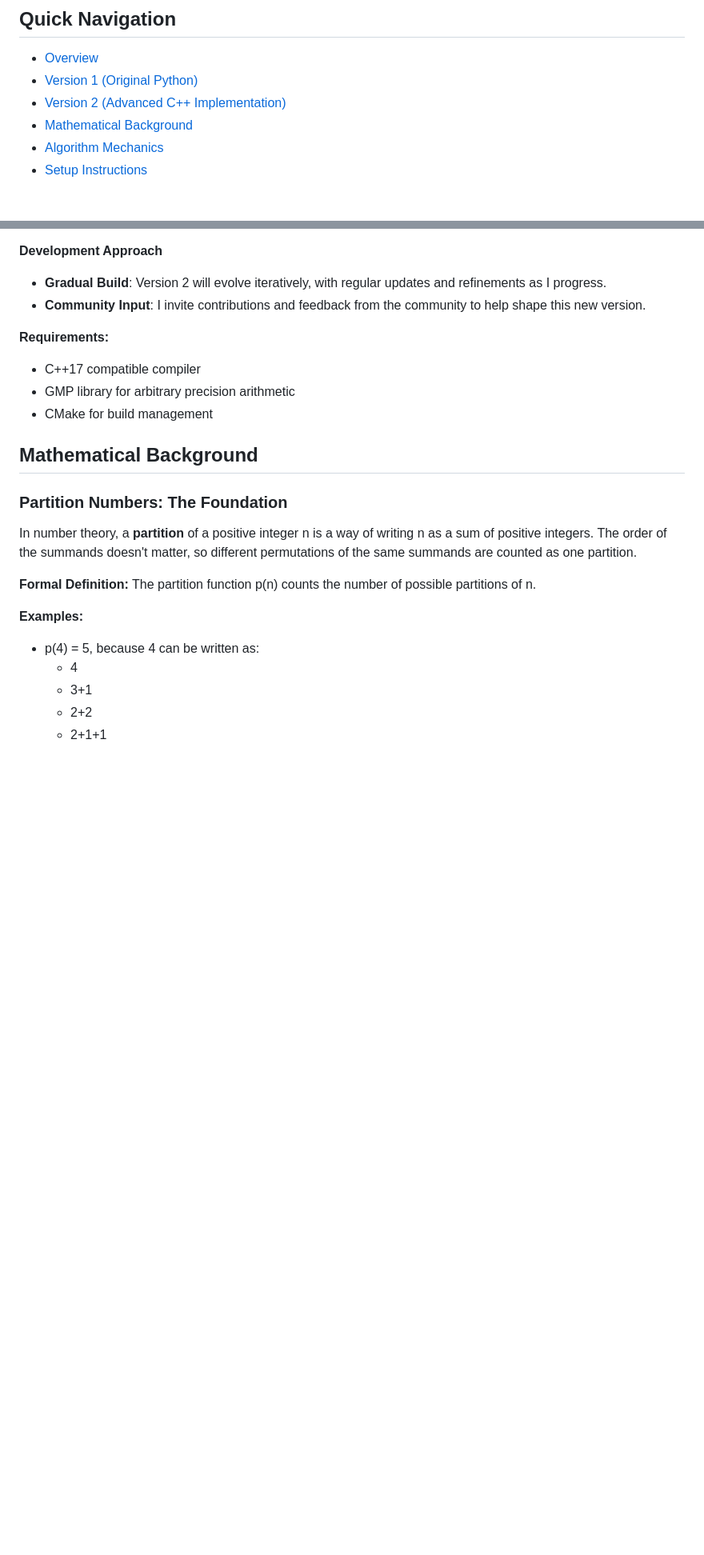
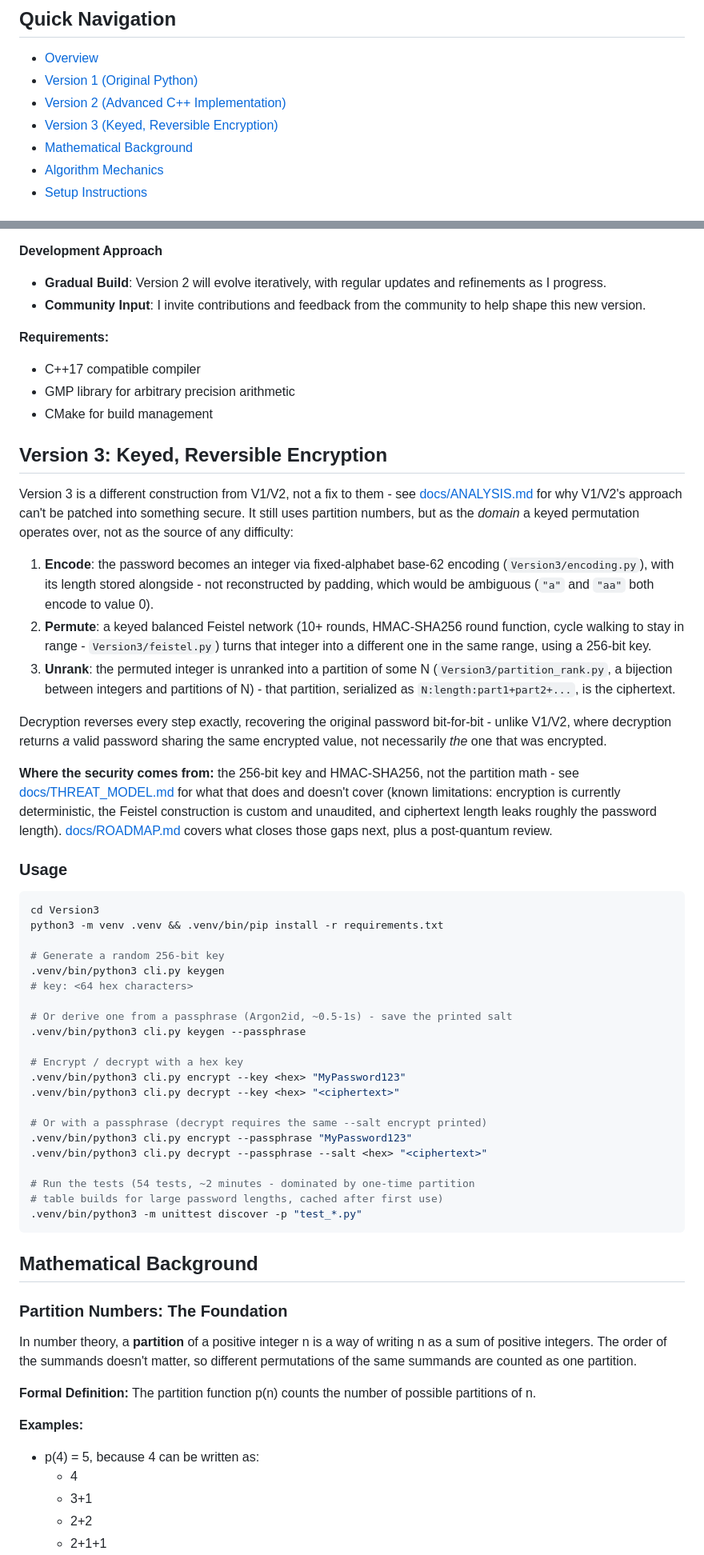
Before and after one commit to AvanAvi/Infinite_Trials, a Markdown page: README.md, 2 parts joined by grey strips. Shown at 80% size. Rendered like a GitHub page; blank space fills up the shorter version.

````diff
--- a/README.md
+++ b/README.md
@@ -9,6 +9,7 @@
 - [Overview](#overview)
 - [Version 1 (Original Python)](#version-1-original-python)
 - [Version 2 (Advanced C++ Implementation)](#version-2-a-leap-forward)
+- [Version 3 (Keyed, Reversible Encryption)](#version-3-keyed-reversible-encryption)
 - [Mathematical Background](#mathematical-background)
 - [Algorithm Mechanics](#algorithm-mechanics)
 - [Setup Instructions](#setup-instructions)
@@ -62,6 +63,57 @@ For the first time, I'm exploring a **decryption mechanism** for the algorithm.
 - C++17 compatible compiler
 - GMP library for arbitrary precision arithmetic
 - CMake for build management
+
+## Version 3: Keyed, Reversible Encryption
+
+Version 3 is a different construction from V1/V2, not a fix to them - see
+[docs/ANALYSIS.md](docs/ANALYSIS.md) for why V1/V2's approach can't be
+patched into something secure. It still uses partition numbers, but as
+the *domain* a keyed permutation operates over, not as the source of any
+difficulty:
+
+1. **Encode**: the password becomes an integer via fixed-alphabet base-62 encoding (`Version3/encoding.py`), with its length stored alongside - not reconstructed by padding, which would be ambiguous (`"a"` and `"aa"` both encode to value 0).
+2. **Permute**: a keyed balanced Feistel network (10+ rounds, HMAC-SHA256 round function, cycle walking to stay in range - `Version3/feistel.py`) turns that integer into a different one in the same range, using a 256-bit key.
+3. **Unrank**: the permuted integer is unranked into a partition of some N (`Version3/partition_rank.py`, a bijection between integers and partitions of N) - that partition, serialized as `N:length:part1+part2+...`, is the ciphertext.
+
+Decryption reverses every step exactly, recovering the original password
+bit-for-bit - unlike V1/V2, where decryption returns *a* valid password
+sharing the same encrypted value, not necessarily *the* one that was
+encrypted.
+
+**Where the security comes from:** the 256-bit key and HMAC-SHA256, not
+the partition math - see [docs/THREAT_MODEL.md](docs/THREAT_MODEL.md) for
+what that does and doesn't cover (known limitations: encryption is
+currently deterministic, the Feistel construction is custom and
+unaudited, and ciphertext length leaks roughly the password length).
+[docs/ROADMAP.md](docs/ROADMAP.md) covers what closes those gaps next,
+plus a post-quantum review.
+
+### Usage
+
+```bash
+cd Version3
+python3 -m venv .venv && .venv/bin/pip install -r requirements.txt
+
+# Generate a random 256-bit key
+.venv/bin/python3 cli.py keygen
+# key: <64 hex characters>
+
+# Or derive one from a passphrase (Argon2id, ~0.5-1s) - save the printed salt
+.venv/bin/python3 cli.py keygen --passphrase
+
+# Encrypt / decrypt with a hex key
+.venv/bin/python3 cli.py encrypt --key <hex> "MyPassword123"
+.venv/bin/python3 cli.py decrypt --key <hex> "<ciphertext>"
+
+# Or with a passphrase (decrypt requires the same --salt encrypt printed)
+.venv/bin/python3 cli.py encrypt --passphrase "MyPassword123"
+.venv/bin/python3 cli.py decrypt --passphrase --salt <hex> "<ciphertext>"
+
+# Run the tests (54 tests, ~2 minutes - dominated by one-time partition
+# table builds for large password lengths, cached after first use)
+.venv/bin/python3 -m unittest discover -p "test_*.py"
+```
 
 ## Mathematical Background
 
````
Also changed, not shown: other parts of README.md (+19 -1 lines), docs/ROADMAP.md (added, +82 -0 lines), docs/THREAT_MODEL.md (added, +84 -0 lines).
